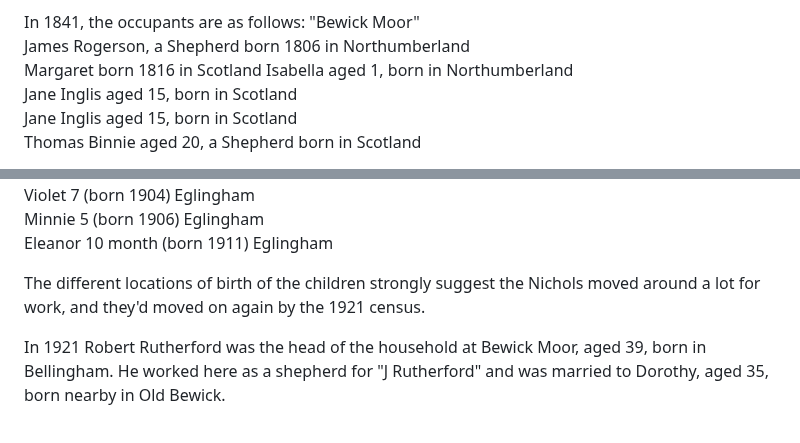
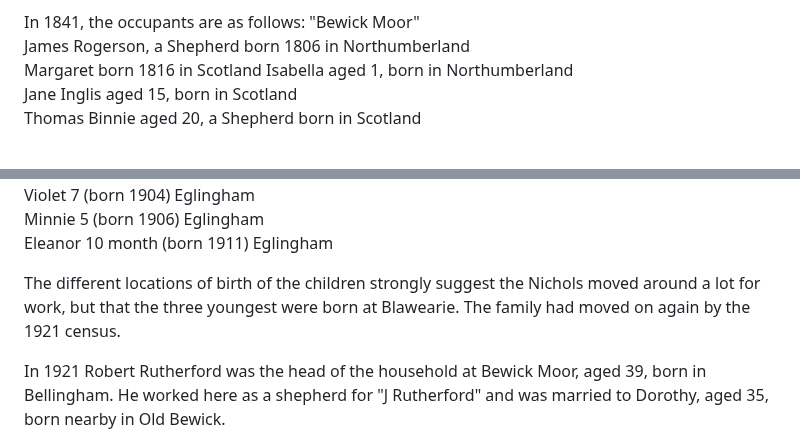
Before and after one commit to SarahDal/sarahdal.github.io, a Markdown page: _posts/2024-01-08-blaewearie.md, 2 parts joined by grey strips. GitHub-like rendering.

```diff
--- a/_posts/2024-01-08-blaewearie.md
+++ b/_posts/2024-01-08-blaewearie.md
@@ -31,7 +31,6 @@ In 1841, the occupants are as follows:
 James Rogerson, a Shepherd born 1806 in Northumberland
 Margaret born 1816 in Scotland
 Isabella aged 1, born in Northumberland
-Jane Inglis aged 15, born in Scotland
 Jane Inglis aged 15, born in Scotland
 Thomas Binnie aged 20, a Shepherd born in Scotland
 
@@ -145,7 +144,7 @@ Violet 7 (born 1904) Eglingham
 Minnie 5 (born 1906) Eglingham
 Eleanor 10 month (born 1911) Eglingham
 
-The different locations of birth of the children strongly suggest the Nichols moved around a lot for work, and they'd moved on again by the 1921 census.
+The different locations of birth of the children strongly suggest the Nichols moved around a lot for work, but that the three youngest were born at Blawearie. The family had moved on again by the 1921 census.
 
 In 1921 Robert Rutherford was the head of the household at Bewick Moor, aged 39, born in Bellingham. He worked here as a shepherd for "J Rutherford" and was married to Dorothy, aged 35, born nearby in Old Bewick.
 
```
Also changed, not shown: other parts of _posts/2024-01-08-blaewearie.md (+1 -1 lines).
